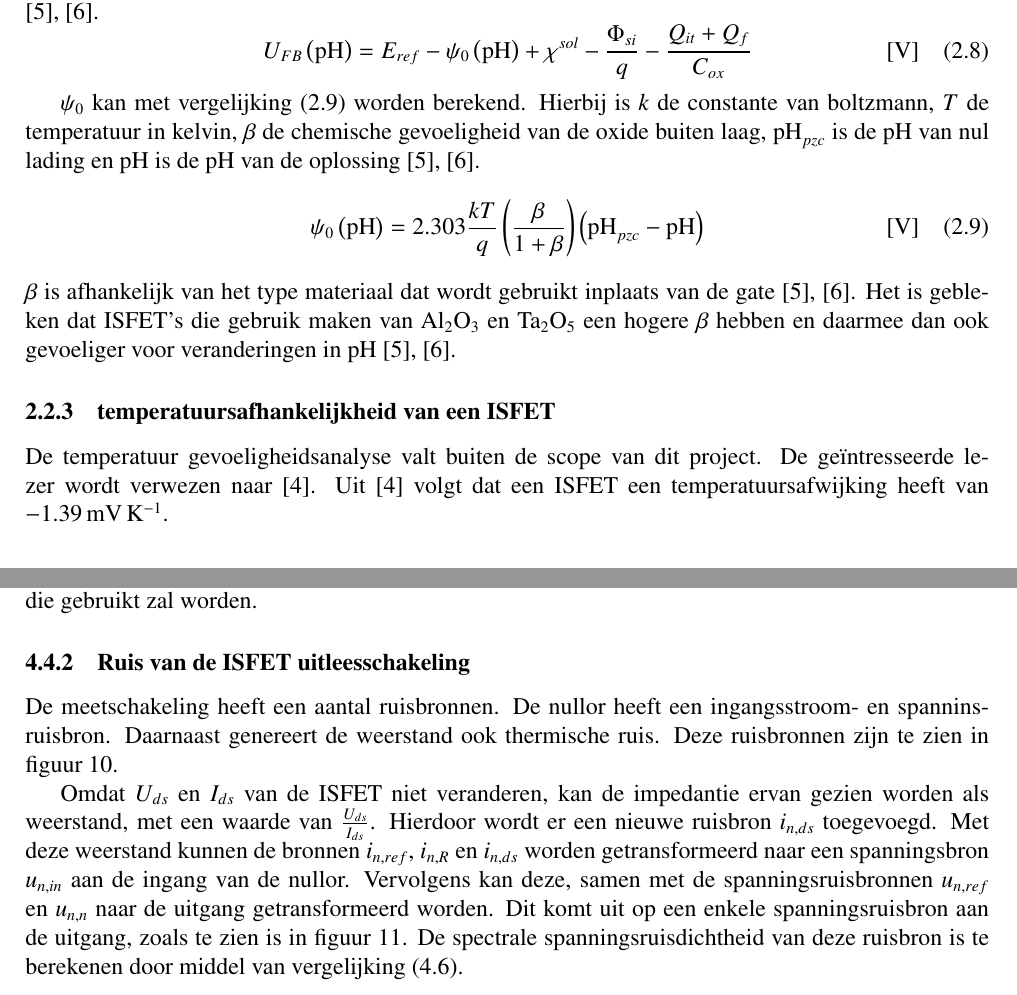
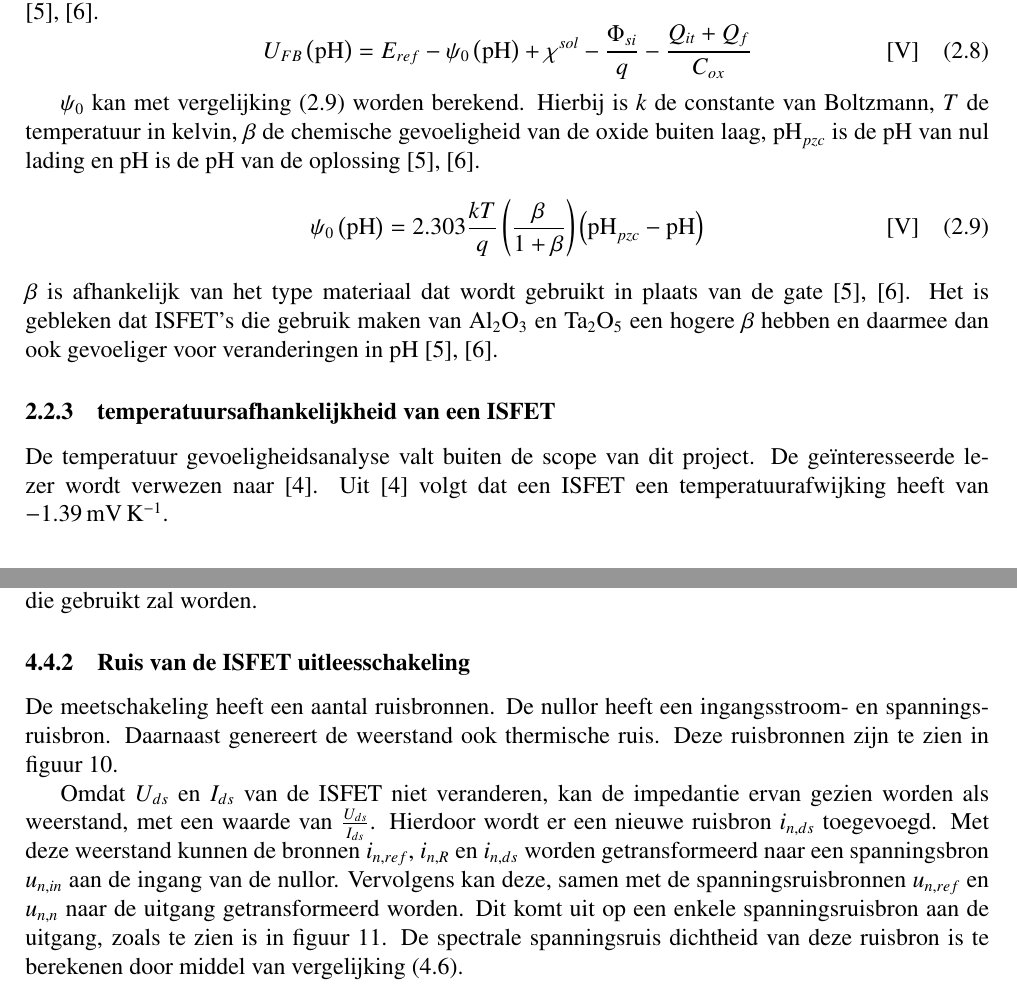
Before and after one commit to IUEngineering/sensorModules, a LaTeX document (doc/report/report.tex, which reads doc/report/sections/meten.tex, doc/report/sections/werkingISFET.tex): two parts of pages 8 and 14 of 56, joined at a grey line, cut so that both start at the same text. Compiled offline with pdfLaTeX.

Commit message:
fix spelling

```diff
--- a/doc/report/sections/meten.tex
+++ b/doc/report/sections/meten.tex
@@ -80,7 +80,7 @@ De schakeling met een stroombron aan de source heeft de mogelijkheid om betere r
 
 \subsubsection{Ruis van de ISFET uitleesschakeling}
 
-De meetschakeling heeft een aantal ruisbronnen. De nullor heeft een ingangsstroom- en spanninsruisbron. Daarnaast genereert de weerstand ook thermische ruis. Deze ruisbronnen zijn te zien in \cref{fig:measureNoise}.
+De meetschakeling heeft een aantal ruisbronnen. De nullor heeft een ingangsstroom- en spanningsruisbron. Daarnaast genereert de weerstand ook thermische ruis. Deze ruisbronnen zijn te zien in \cref{fig:measureNoise}.
 \begin{figure}[!htbp]
     \centering
     \def\svgwidth{0.6\textwidth}
@@ -91,7 +91,7 @@ De meetschakeling heeft een aantal ruisbronnen. De nullor heeft een ingangsstroo
 
 
 Omdat $U_{ds}$ en $I_{ds}$ van de ISFET niet veranderen, kan de impedantie ervan gezien worden als weerstand, met een waarde van $\frac{U_{ds}}{I_{ds}}$. Hierdoor wordt er een nieuwe ruisbron $i_{n,ds}$ toegevoegd. Met deze weerstand kunnen de bronnen $i_{n,ref}$, $i_{n,R}$ en $i_{n,ds}$ worden getransformeerd naar een spanningsbron $u_{n,in}$ aan de ingang van de nullor.
-Vervolgens kan deze, samen met de spanningsruisbronnen $u_{n,ref}$ en $u_{n,n}$ naar de uitgang getransformeerd worden. Dit komt uit op een enkele spanningsruisbron aan de uitgang, zoals te zien is in \cref{fig:measureNoiseMoved}. De spectrale spanningsruisdichtheid van deze ruisbron is te berekenen door middel van \cref{eq:measureNoiseOut}.
+Vervolgens kan deze, samen met de spanningsruisbronnen $u_{n,ref}$ en $u_{n,n}$ naar de uitgang getransformeerd worden. Dit komt uit op een enkele spanningsruisbron aan de uitgang, zoals te zien is in \cref{fig:measureNoiseMoved}. De spectrale spanningsruis dichtheid van deze ruisbron is te berekenen door middel van \cref{eq:measureNoiseOut}.
 
 \begin{equation}\label{eq:measureNoiseOut}
     S_{u_{{n,out}}} = \left(S_{u_{{n,ref}}} + S_{u_{{n,n}}} + S_{i_{n,in}}\left(Z_{fet} // R\right)^2\right) \cdot H^2(\ph)
--- a/doc/report/sections/werkingISFET.tex
+++ b/doc/report/sections/werkingISFET.tex
@@ -52,21 +52,21 @@ De parameter van de ISFET die gevoelig is voor \si{\pH} is de drempelspanning \c
     \tagaddtext{[\si{\volt}]}
 \end{equation}
 
-$\psi_0$ kan met \cref{eq:psi0} worden berekend. Hierbij is $k$ de constante van boltzmann, $T$ de temperatuur in kelvin, $\beta$ de chemische gevoeligheid van de oxide buiten laag, $\si{\pH}_{pzc}$ is de \si{\pH} van nul lading en \si{\pH} is de \si{\pH} van de oplossing \cite{bergveld2003thirtyYearsISFET,bergveld1985impactOfMosfetBasedSensors}.
+$\psi_0$ kan met \cref{eq:psi0} worden berekend. Hierbij is $k$ de constante van Boltzmann, $T$ de temperatuur in kelvin, $\beta$ de chemische gevoeligheid van de oxide buiten laag, $\si{\pH}_{pzc}$ is de \si{\pH} van nul lading en \si{\pH} is de \si{\pH} van de oplossing \cite{bergveld2003thirtyYearsISFET,bergveld1985impactOfMosfetBasedSensors}.
 \begin{equation}\label{eq:psi0}
     \psi_0\left(\ph\right)=2.303\frac{kT}{q}\left(\frac{\beta}{1+\beta}\right)\left(\ph_{pzc}-\ph\right)
     \tagaddtext{[\si{\volt}]}
 \end{equation}
-$\beta$ is afhankelijk van het type materiaal dat wordt gebruikt inplaats van de gate \cite{bergveld2003thirtyYearsISFET,bergveld1985impactOfMosfetBasedSensors}. Het is gebleken dat ISFET's die gebruik maken van $\mathrm{Al_{2}O_3}$ en $\mathrm{Ta_2O_5}$ een hogere $\beta$ hebben en daarmee dan ook gevoeliger voor veranderingen in \si{\pH} \cite{bergveld2003thirtyYearsISFET,bergveld1985impactOfMosfetBasedSensors}.
+$\beta$ is afhankelijk van het type materiaal dat wordt gebruikt in plaats van de gate \cite{bergveld2003thirtyYearsISFET,bergveld1985impactOfMosfetBasedSensors}. Het is gebleken dat ISFET's die gebruik maken van $\mathrm{Al_{2}O_3}$ en $\mathrm{Ta_2O_5}$ een hogere $\beta$ hebben en daarmee dan ook gevoeliger voor veranderingen in \si{\pH} \cite{bergveld2003thirtyYearsISFET,bergveld1985impactOfMosfetBasedSensors}.
 
 % \begin{equation}\label{eq:pHbeta}
 %     \beta=2\frac{q}{kT}\frac{qN_s\sqrt{K_aK_b}}{C_{DL}}
 % \end{equation}
 
 \subsubsection{temperatuursafhankelijkheid van een ISFET}
-De temperatuur gevoeligheidsanalyse valt buiten de scope van dit project. De geïntresseerde lezer wordt verwezen naar \cite{isfetAsAnElectronicDevice}. Uit \cite{isfetAsAnElectronicDevice} volgt dat een ISFET een temperatuursafwijking heeft van \qty{-1.39}{\milli\volt\,\kelvin^{-1}}.
+De temperatuur gevoeligheidsanalyse valt buiten de scope van dit project. De geïnteresseerde lezer wordt verwezen naar \cite{isfetAsAnElectronicDevice}. Uit \cite{isfetAsAnElectronicDevice} volgt dat een ISFET een temperatuurafwijking heeft van \qty{-1.39}{\milli\volt\,\kelvin^{-1}}.
 
-% De ISFET is temperatuursafhankelijk \cite{isfet,isfetAsAnElectronicDevice}. Volgens de datasheet is de temperatuursafhankelijkheid gemiddeld $\qty{-0.2}{\milli\volt\per\kelvin}$\cite{Microsens-MSFET}. Om hiervoor te compenseren moet tijdens het meten ook de temperatuur gemeten worden. Ook zal bij het kalibreren de kalibratietemperatuur opgeslagen moeten worden. Wanneer er vervolgens gemeten wordt, zal de gemeten gate-source spanning door middel van het temperatuurverschil gecompenseerd moeten worden. Deze compensatie kan gedaan worden door middel van \cref{eq:tempComp}.
+% De ISFET is temperatuurafhankelijk \cite{isfet,isfetAsAnElectronicDevice}. Volgens de datasheet is de temperatuurafhankelijkheid gemiddeld $\qty{-0.2}{\milli\volt\per\kelvin}$\cite{Microsens-MSFET}. Om hiervoor te compenseren moet tijdens het meten ook de temperatuur gemeten worden. Ook zal bij het kalibreren de kalibratietemperatuur opgeslagen moeten worden. Wanneer er vervolgens gemeten wordt, zal de gemeten gate-source spanning door middel van het temperatuurverschil gecompenseerd moeten worden. Deze compensatie kan gedaan worden door middel van \cref{eq:tempComp}.
 
 % \begin{equation}\label{eq:tempComp}
 %     U_r = U_m + C_T(T_{meting} - T_{kalibratie})
```
Also changed, not shown: doc/report/sections/meten.tex (2 more changed lines), doc/report/sections/werkingISFET.tex (4 more changed lines).
